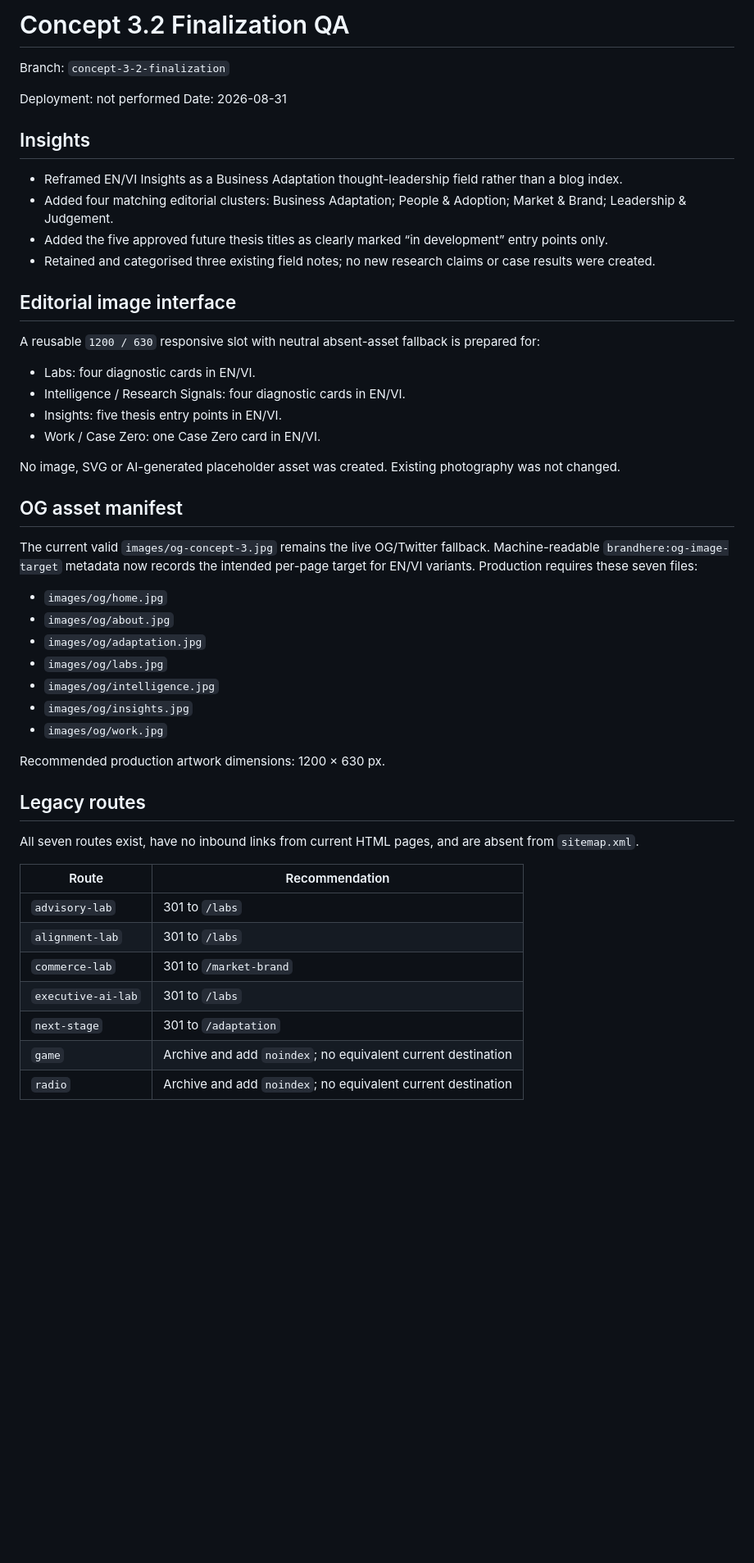
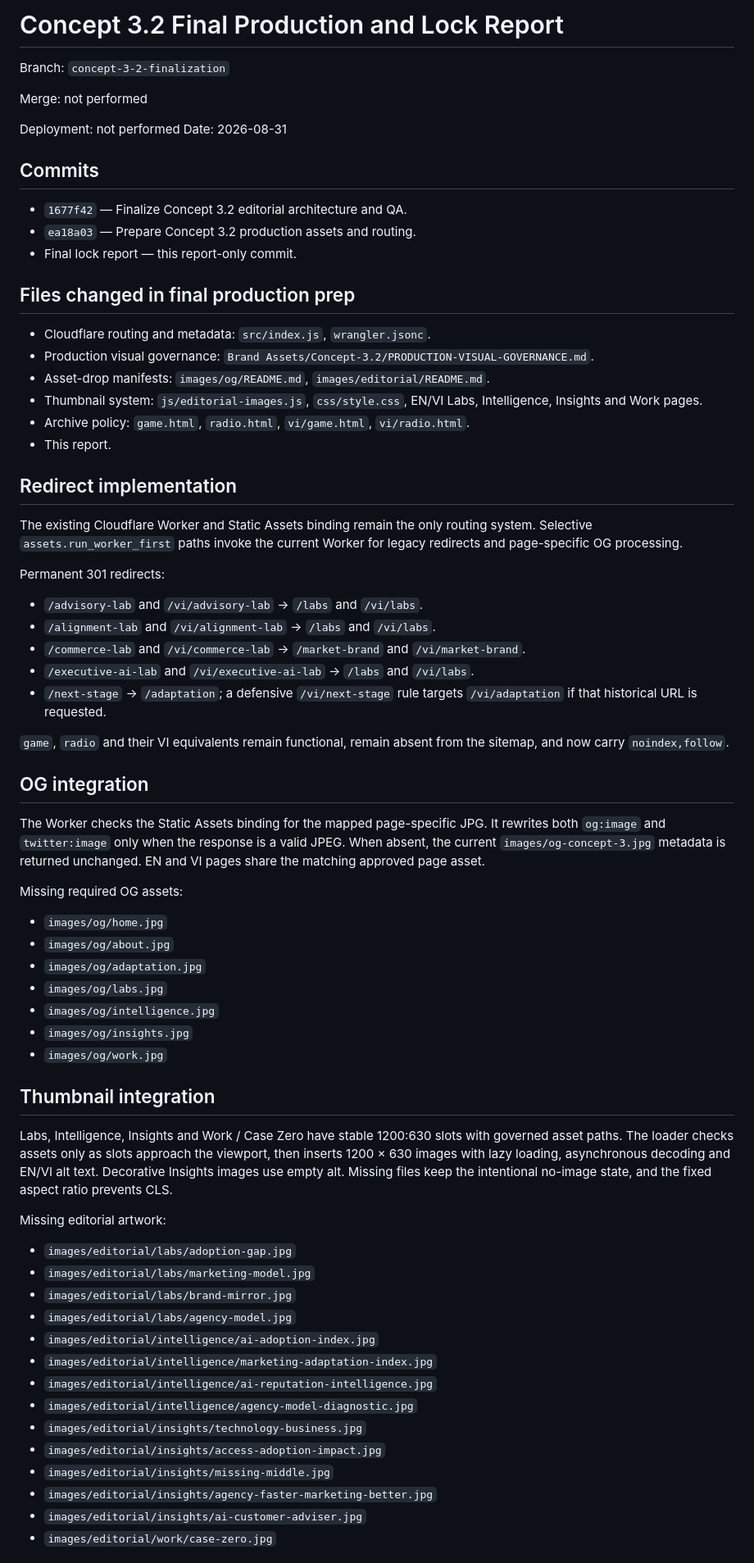
Before and after one commit to altonnguyen/brand-here-website-repo, a Markdown page: qa/BH-TASK-20260831-020/FINALIZATION-REPORT.md, the part around one of its changes. Shown at 82% size. GitHub-like rendering; blank space fills up the shorter version.

Commit message:
Lock Concept 3.2 final asset readiness report

```diff
--- a/qa/BH-TASK-20260831-020/FINALIZATION-REPORT.md
+++ b/qa/BH-TASK-20260831-020/FINALIZATION-REPORT.md
@@ -1,31 +1,46 @@
-# Concept 3.2 Finalization QA
+# Concept 3.2 Final Production and Lock Report
 
 Branch: `concept-3-2-finalization`
+
+Merge: not performed
 
 Deployment: not performed
 Date: 2026-08-31
 
-## Insights
+## Commits
 
-- Reframed EN/VI Insights as a Business Adaptation thought-leadership field rather than a blog index.
-- Added four matching editorial clusters: Business Adaptation; People & Adoption; Market & Brand; Leadership & Judgement.
-- Added the five approved future thesis titles as clearly marked “in development” entry points only.
-- Retained and categorised three existing field notes; no new research claims or case results were created.
+- `1677f42` — Finalize Concept 3.2 editorial architecture and QA.
+- `ea18a03` — Prepare Concept 3.2 production assets and routing.
+- Final lock report — this report-only commit.
 
-## Editorial image interface
+## Files changed in final production prep
 
-A reusable `1200 / 630` responsive slot with neutral absent-asset fallback is prepared for:
+- Cloudflare routing and metadata: `src/index.js`, `wrangler.jsonc`.
+- Production visual governance: `Brand Assets/Concept-3.2/PRODUCTION-VISUAL-GOVERNANCE.md`.
+- Asset-drop manifests: `images/og/README.md`, `images/editorial/README.md`.
+- Thumbnail system: `js/editorial-images.js`, `css/style.css`, EN/VI Labs, Intelligence, Insights and Work pages.
+- Archive policy: `game.html`, `radio.html`, `vi/game.html`, `vi/radio.html`.
+- This report.
 
-- Labs: four diagnostic cards in EN/VI.
-- Intelligence / Research Signals: four diagnostic cards in EN/VI.
-- Insights: five thesis entry points in EN/VI.
-- Work / Case Zero: one Case Zero card in EN/VI.
+## Redirect implementation
 
-No image, SVG or AI-generated placeholder asset was created. Existing photography was not changed.
+The existing Cloudflare Worker and Static Assets binding remain the only routing system. Selective `assets.run_worker_first` paths invoke the current Worker for legacy redirects and page-specific OG processing.
 
-## OG asset manifest
+Permanent 301 redirects:
 
-The current valid `images/og-concept-3.jpg` remains the live OG/Twitter fallback. Machine-readable `brandhere:og-image-target` metadata now records the intended per-page target for EN/VI variants. Production requires these seven files:
+- `/advisory-lab` and `/vi/advisory-lab` → `/labs` and `/vi/labs`.
+- `/alignment-lab` and `/vi/alignment-lab` → `/labs` and `/vi/labs`.
+- `/commerce-lab` and `/vi/commerce-lab` → `/market-brand` and `/vi/market-brand`.
+- `/executive-ai-lab` and `/vi/executive-ai-lab` → `/labs` and `/vi/labs`.
+- `/next-stage` → `/adaptation`; a defensive `/vi/next-stage` rule targets `/vi/adaptation` if that historical URL is requested.
+
+`game`, `radio` and their VI equivalents remain functional, remain absent from the sitemap, and now carry `noindex,follow`.
+
+## OG integration
+
+The Worker checks the Static Assets binding for the mapped page-specific JPG. It rewrites both `og:image` and `twitter:image` only when the response is a valid JPEG. When absent, the current `images/og-concept-3.jpg` metadata is returned unchanged. EN and VI pages share the matching approved page asset.
+
+Missing required OG assets:
 
 - `images/og/home.jpg`
 - `images/og/about.jpg`
@@ -35,19 +50,24 @@ The current valid `images/og-concept-3.jpg` remains the live OG/Twitter fallback
 - `images/og/insights.jpg`
 - `images/og/work.jpg`
 
-Recommended production artwork dimensions: 1200 × 630 px.
+## Thumbnail integration
 
-## Legacy routes
+Labs, Intelligence, Insights and Work / Case Zero have stable 1200:630 slots with governed asset paths. The loader checks assets only as slots approach the viewport, then inserts 1200 × 630 images with lazy loading, asynchronous decoding and EN/VI alt text. Decorative Insights images use empty alt. Missing files keep the intentional no-image state, and the fixed aspect ratio prevents CLS.
 
-All seven routes exist, have no inbound links from current HTML pages, and are absent from `sitemap.xml`.
+Missing editorial artwork:
 
-| Route | Recommendation |
-| --- | --- |
-| `advisory-lab` | 301 to `/labs` |
-| `alignment-lab` | 301 to `/labs` |
-| `commerce-lab` | 301 to `/market-brand` |
-| `executive-ai-lab` | 301 to `/labs` |
-| `next-stage` | 301 to `/adaptation` |
-| `game` | Archive and add `noindex`; no equivalent current destination |
-| `radio` | Archive and add `noindex`; no equivalent current destination |
+- `images/editorial/labs/adoption-gap.jpg`
+- `images/editorial/labs/marketing-model.jpg`
+- `images/editorial/labs/brand-mirror.jpg`
+- `images/editorial/labs/agency-model.jpg`
+- `images/editorial/intelligence/ai-adoption-index.jpg`
+- `images/editorial/intelligence/marketing-adaptation-index.jpg`
+- `images/editorial/intelligence/ai-reputation-intelligence.jpg`
+- `images/editorial/intelligence/agency-model-diagnostic.jpg`
+- `images/editorial/insights/technology-business.jpg`
+- `images/editorial/insights/access-adoption-impact.jpg`
+- `images/editorial/insights/missing-middle.jpg`
+- `images/editorial/insights/agency-faster-marketing-better.jpg`
+- `images/editorial/insights/ai-customer-adviser.jpg`
+- `images/editorial/work/case-zero.jpg`
 
```
Also changed, not shown: other parts of qa/BH-TASK-20260831-020/FINALIZATION-REPORT.md (+16 -17 lines).
